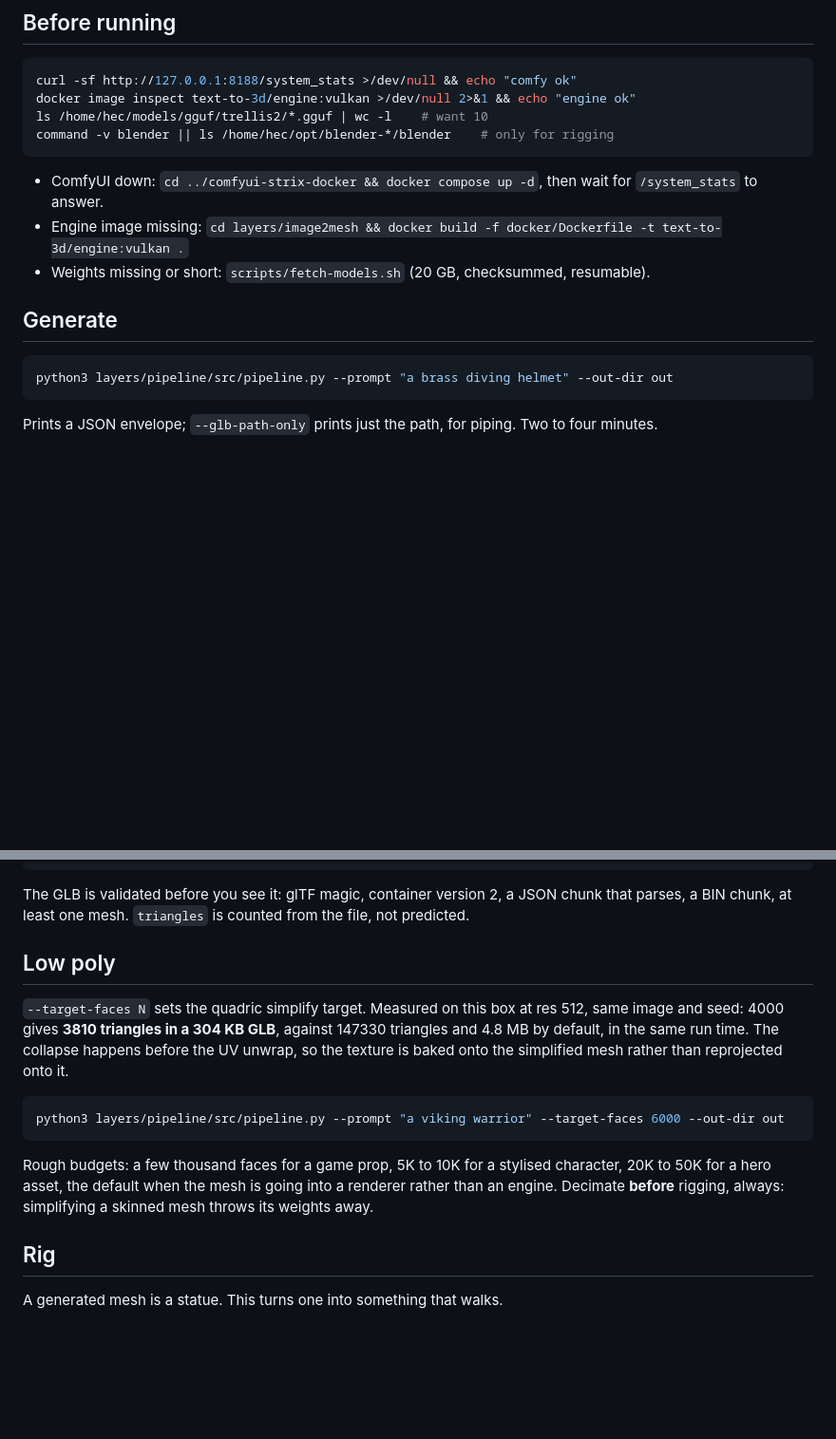
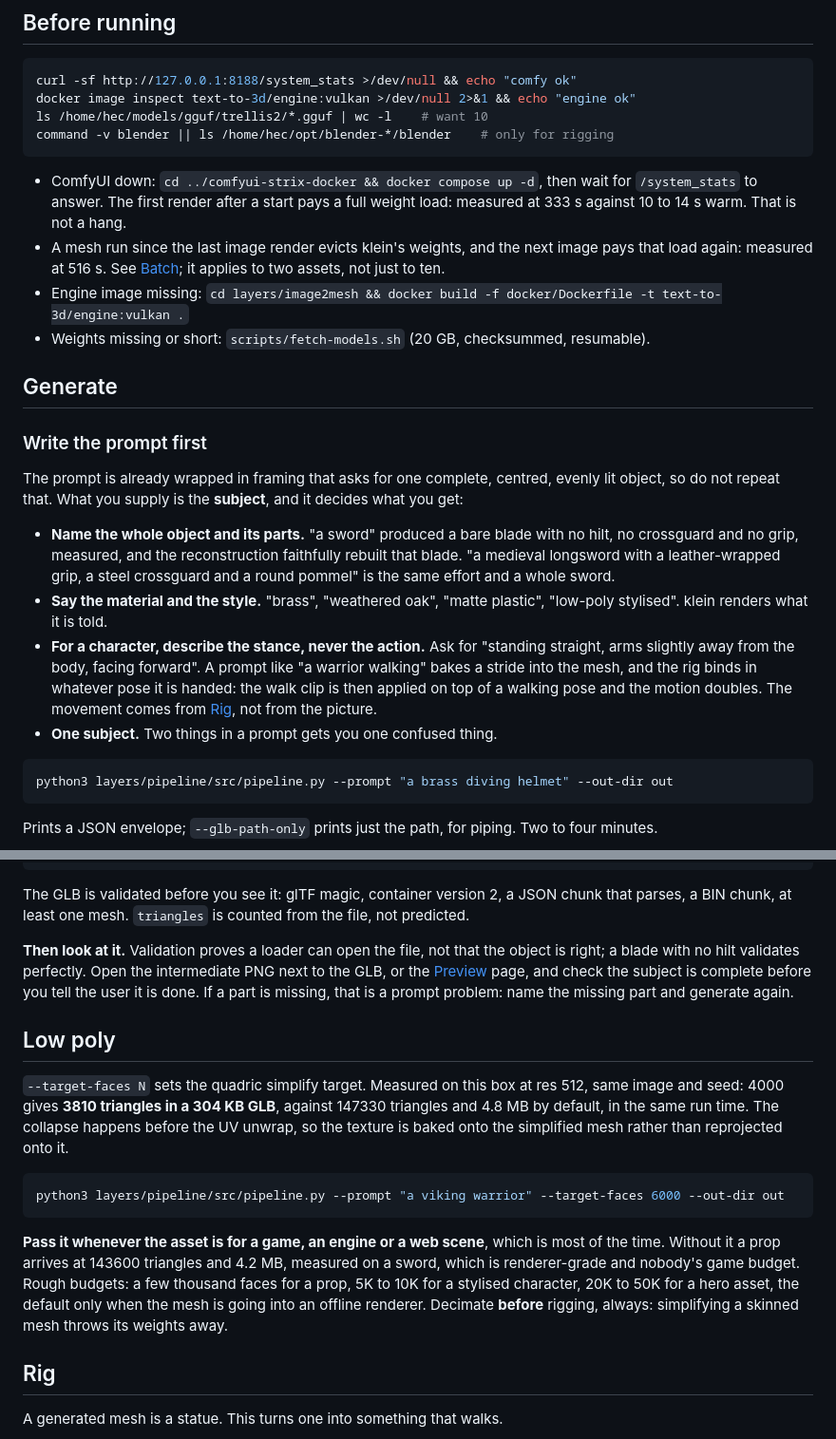
Before and after one commit to hec-ovi/text-to-3D-skill, a Markdown page: skills/text-to-3d/SKILL.md, 2 parts joined by grey strips. Shown at 95% size. Rendered like a GitHub page; blank space fills up the shorter version.

````diff
--- a/skills/text-to-3d/SKILL.md
+++ b/skills/text-to-3d/SKILL.md
@@ -37,12 +37,22 @@ ls /home/hec/models/gguf/trellis2/*.gguf | wc -l    # want 10
 command -v blender || ls /home/hec/opt/blender-*/blender    # only for rigging
 ```
 
-- ComfyUI down: `cd ../comfyui-strix-docker && docker compose up -d`, then wait for `/system_stats` to answer.
+- ComfyUI down: `cd ../comfyui-strix-docker && docker compose up -d`, then wait for `/system_stats` to answer. The first render after a start pays a full weight load: measured at 333 s against 10 to 14 s warm. That is not a hang.
+- A mesh run since the last image render evicts klein's weights, and the next image pays that load again: measured at 516 s. See [Batch](#batch); it applies to two assets, not just to ten.
 - Engine image missing: `cd layers/image2mesh && docker build -f docker/Dockerfile -t text-to-3d/engine:vulkan .`
 - Weights missing or short: `scripts/fetch-models.sh` (20 GB, checksummed, resumable).
 
 <a id="generate"></a>
 ## Generate
+
+### Write the prompt first
+
+The prompt is already wrapped in framing that asks for one complete, centred, evenly lit object, so do not repeat that. What you supply is the **subject**, and it decides what you get:
+
+- **Name the whole object and its parts.** "a sword" produced a bare blade with no hilt, no crossguard and no grip, measured, and the reconstruction faithfully rebuilt that blade. "a medieval longsword with a leather-wrapped grip, a steel crossguard and a round pommel" is the same effort and a whole sword.
+- **Say the material and the style.** "brass", "weathered oak", "matte plastic", "low-poly stylised". klein renders what it is told.
+- **For a character, describe the stance, never the action.** Ask for "standing straight, arms slightly away from the body, facing forward". A prompt like "a warrior walking" bakes a stride into the mesh, and the rig binds in whatever pose it is handed: the walk clip is then applied on top of a walking pose and the motion doubles. The movement comes from [Rig](#rig), not from the picture.
+- **One subject.** Two things in a prompt gets you one confused thing.
 
 ```bash
 python3 layers/pipeline/src/pipeline.py --prompt "a brass diving helmet" --out-dir out
@@ -71,6 +81,8 @@ Prints a JSON envelope; `--glb-path-only` prints just the path, for piping. Two
 
 The GLB is validated before you see it: glTF magic, container version 2, a JSON chunk that parses, a BIN chunk, at least one mesh. `triangles` is counted from the file, not predicted.
 
+**Then look at it.** Validation proves a loader can open the file, not that the object is right; a blade with no hilt validates perfectly. Open the intermediate PNG next to the GLB, or the [Preview](#preview) page, and check the subject is complete before you tell the user it is done. If a part is missing, that is a prompt problem: name the missing part and generate again.
+
 <a id="lowpoly"></a>
 ## Low poly
 
@@ -80,7 +92,7 @@ The GLB is validated before you see it: glTF magic, container version 2, a JSON
 python3 layers/pipeline/src/pipeline.py --prompt "a viking warrior" --target-faces 6000 --out-dir out
 ```
 
-Rough budgets: a few thousand faces for a game prop, 5K to 10K for a stylised character, 20K to 50K for a hero asset, the default when the mesh is going into a renderer rather than an engine. Decimate **before** rigging, always: simplifying a skinned mesh throws its weights away.
+**Pass it whenever the asset is for a game, an engine or a web scene**, which is most of the time. Without it a prop arrives at 143600 triangles and 4.2 MB, measured on a sword, which is renderer-grade and nobody's game budget. Rough budgets: a few thousand faces for a prop, 5K to 10K for a stylised character, 20K to 50K for a hero asset, the default only when the mesh is going into an offline renderer. Decimate **before** rigging, always: simplifying a skinned mesh throws its weights away.
 
 <a id="rig"></a>
 ## Rig
````
Also changed, not shown: SKILL.md (+14 -2 lines), 1 other file.
